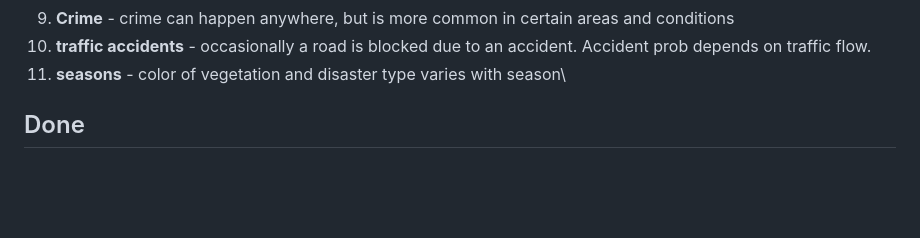
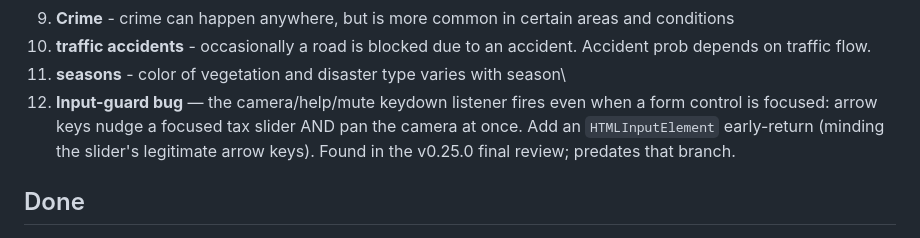
Before and after one commit to SteamGromit/simcity-web, a Markdown page: TODO.md, the part around the change. Rendered like a GitHub page; blank space fills up the shorter version.

Commit message:
docs: backlog the pre-existing keydown input-guard bug
Co-Authored-By: Claude Fable 5 <noreply@anthropic.com>
Claude-Session: https://claude.ai/code/session_01N1ksjZuFGu2oLmoYpCfeKj

```diff
--- a/TODO.md
+++ b/TODO.md
@@ -21,6 +21,11 @@ bump package.json version, and touch README/spec per CLAUDE.md.
 9. **Crime** - crime can happen anywhere, but is more common in certain areas and conditions
 10. **traffic accidents** - occasionally a road is blocked due to an accident. Accident prob depends on traffic flow.
 11. **seasons** - color of vegetation and disaster type varies with season\
+12. **Input-guard bug** — the camera/help/mute keydown listener fires even
+    when a form control is focused: arrow keys nudge a focused tax slider
+    AND pan the camera at once. Add an `HTMLInputElement` early-return
+    (minding the slider's legitimate arrow keys). Found in the v0.25.0
+    final review; predates that branch.
 
 ## Done
 
```
